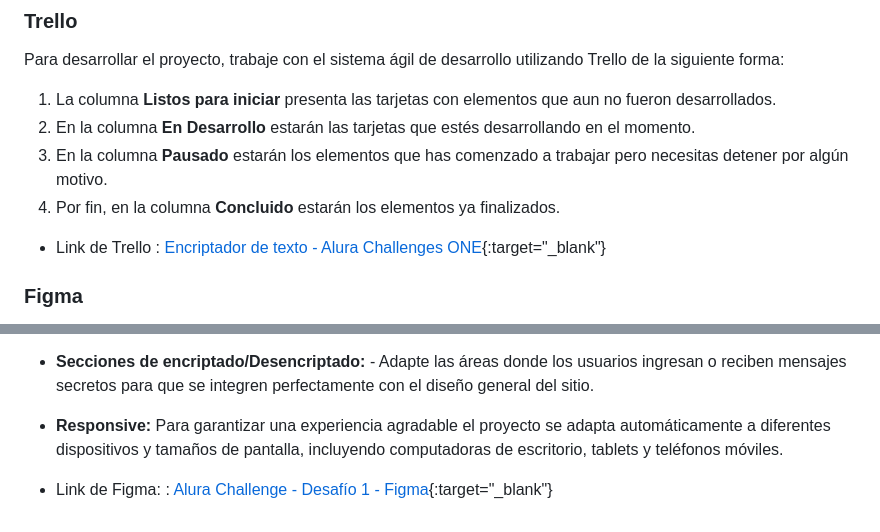
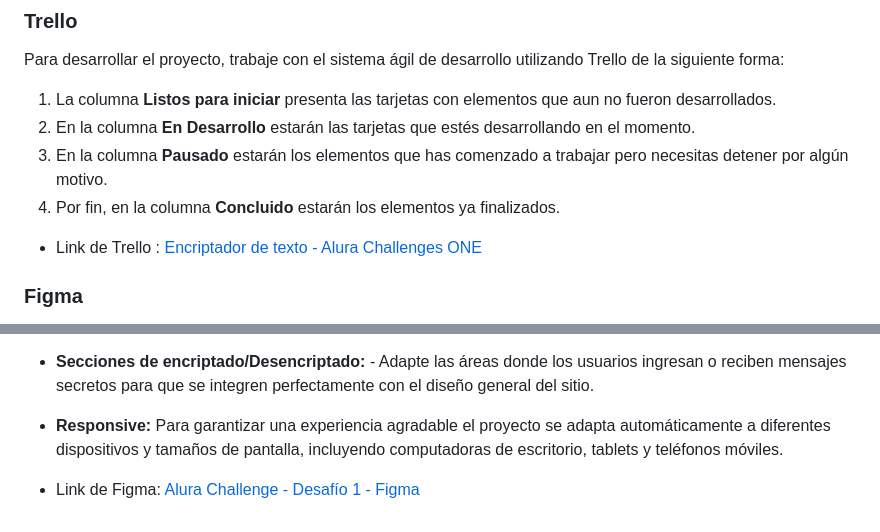
Before and after one commit to GabiiF/Encriptador, a Markdown page: README.md, 2 parts joined by grey strips. Rendered like a GitHub page.

Commit message:
agrego links en README

```diff
--- a/README.md
+++ b/README.md
@@ -48,7 +48,7 @@ Para desarrollar el proyecto, trabaje con el sistema ágil de desarrollo utiliza
 3. En la columna **Pausado** estarán los elementos que has comenzado a trabajar pero necesitas detener por algún motivo.
 4. Por fin, en la columna **Concluido** estarán los elementos ya finalizados.
 
-- Link de Trello : [Encriptador de texto - Alura Challenges ONE](https://trello.com/b/WTdfcewC/encriptador-de-texto-alura-challenges-oracle-one){:target="_blank"}
+- Link de Trello : [Encriptador de texto - Alura Challenges ONE](https://trello.com/b/WTdfcewC/encriptador-de-texto-alura-challenges-oracle-one)
 
 
 ### Figma
@@ -60,4 +60,4 @@ El objetivo de este proyecto fue replicar el diseño presentado en Figma utiliza
 - **Secciones de encriptado/Desencriptado:** - Adapte las áreas donde los usuarios ingresan o reciben mensajes secretos para que se integren perfectamente con el diseño general del sitio.
 - **Responsive:** Para garantizar una experiencia agradable el proyecto se adapta automáticamente a diferentes dispositivos y tamaños de pantalla, incluyendo computadoras de escritorio, tablets y teléfonos móviles.
 
-- Link de Figma: : [Alura Challenge - Desafío 1 - Figma](https://www.figma.com/design/trP3p5nEh7XUyB3n2bomjP/Alura-Challenge---Desaf%C3%ADo-1---L%C3%B3gica?node-id=2-72&t=lkrkW6N5V1jTo3gj-0){:target="_blank"}
+- Link de Figma: [Alura Challenge - Desafío 1 - Figma](https://www.figma.com/design/trP3p5nEh7XUyB3n2bomjP/Alura-Challenge---Desaf%C3%ADo-1---L%C3%B3gica?node-id=2-72&t=lkrkW6N5V1jTo3gj-0)
```
